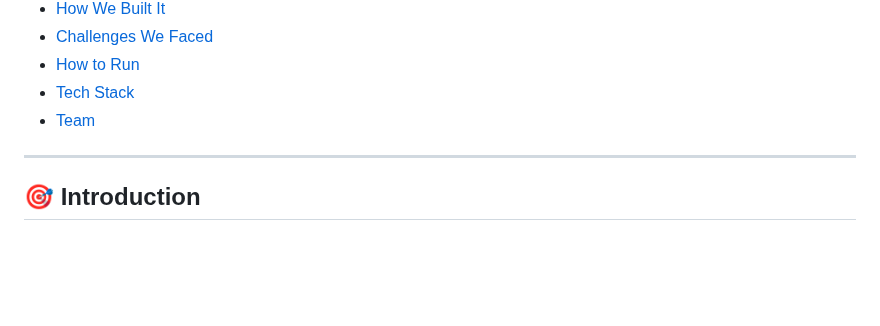
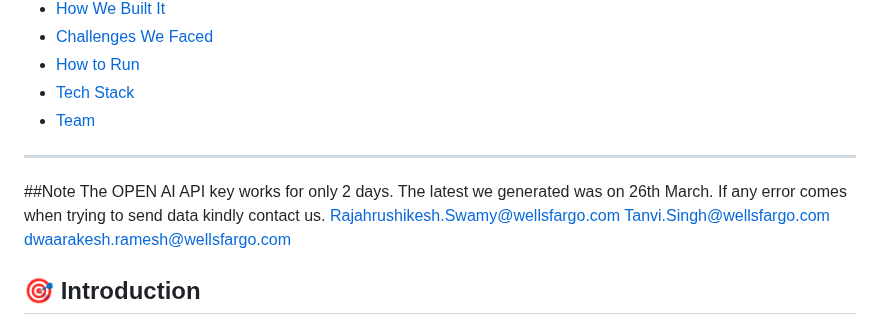
Before and after one commit to ewfx/aidel-oppenheimer, a Markdown page: README.md, the part around the change. Rendered like a GitHub page; blank space fills up the shorter version.

```diff
--- a/README.md
+++ b/README.md
@@ -12,6 +12,13 @@
 - [Team](#team)
 
 ---
+
+##Note
+The OPEN AI API key works for only 2 days. The latest we generated was on 26th March. If any error comes when trying to send data kindly contact us.
+Rajahrushikesh.Swamy@wellsfargo.com
+Tanvi.Singh@wellsfargo.com
+dwaarakesh.ramesh@wellsfargo.com
+
 
 ## 🎯 Introduction
 Our project aims to build an AI-driven system to automate and enhance the analysis of transaction data, addressing the problem of identifying and assessing entities involved in financial transactions. This solution is designed to reduce manual effort, improve accuracy, and provide actionable insights for analysts.
```
